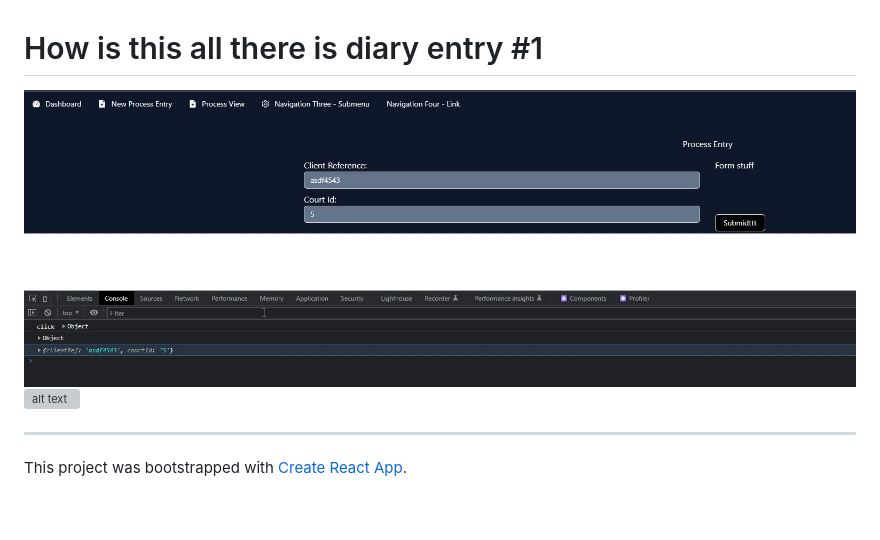
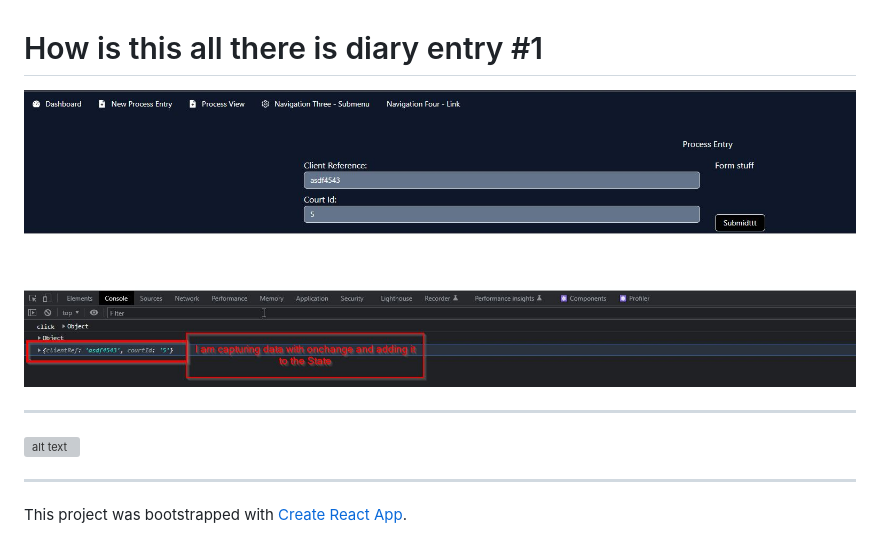
Before and after one commit to patrick-misner/ProcessEntryApplication, a Markdown page: README.md, the part around the change. GitHub-like rendering; pictures changed too: img/currentState.jpg; blank space fills up the shorter version; grey boxes are pictures that could not be loaded.

```diff
--- a/README.md
+++ b/README.md
@@ -1,5 +1,10 @@
 # How is this all there is diary entry #1
 ![alt text](img/currentState.jpg "How is this all there is?")
+
+
+----------------------
+
+
 ![alt text](img/howisthisallthereis.gif "How is this all there is?")
 
 
```
